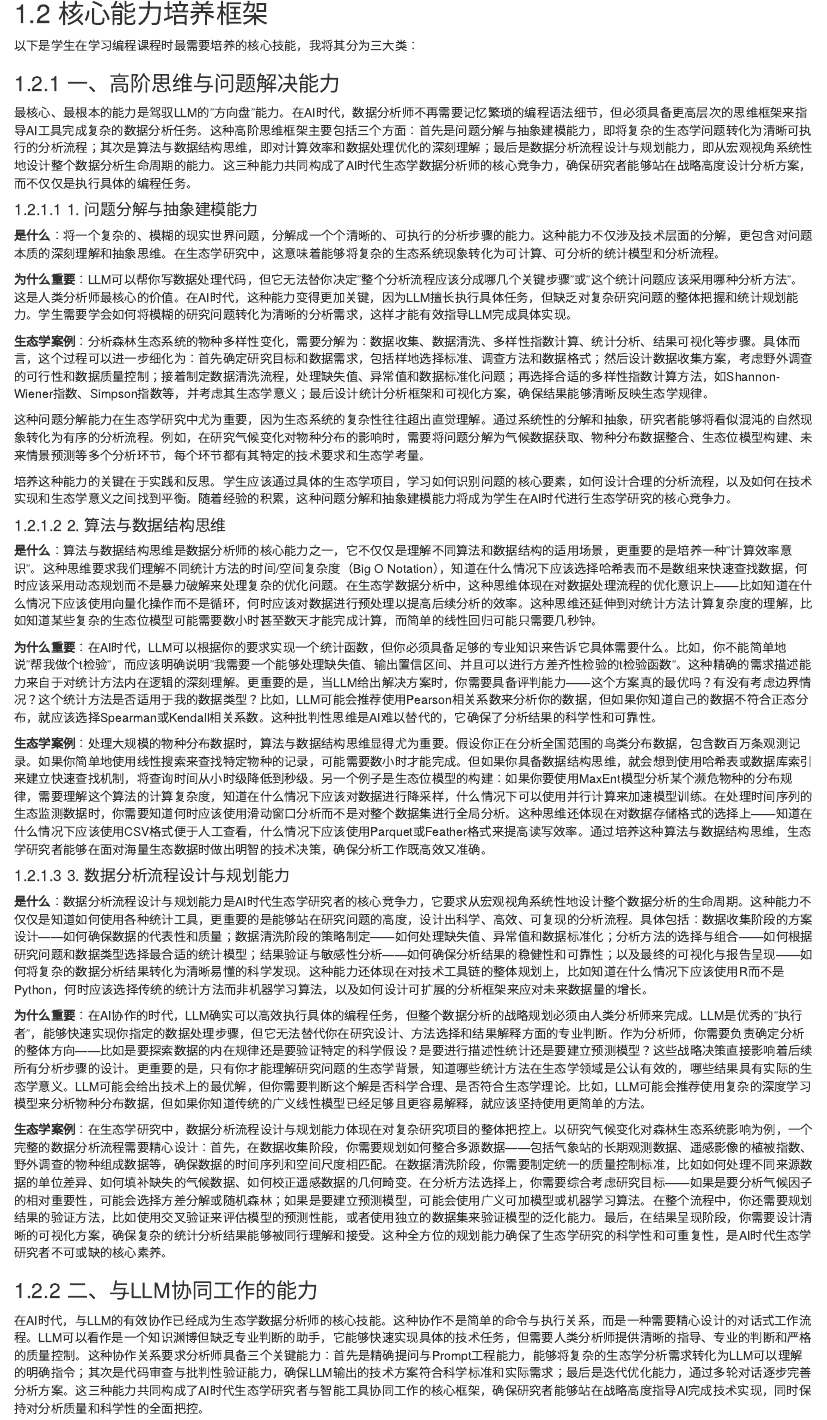
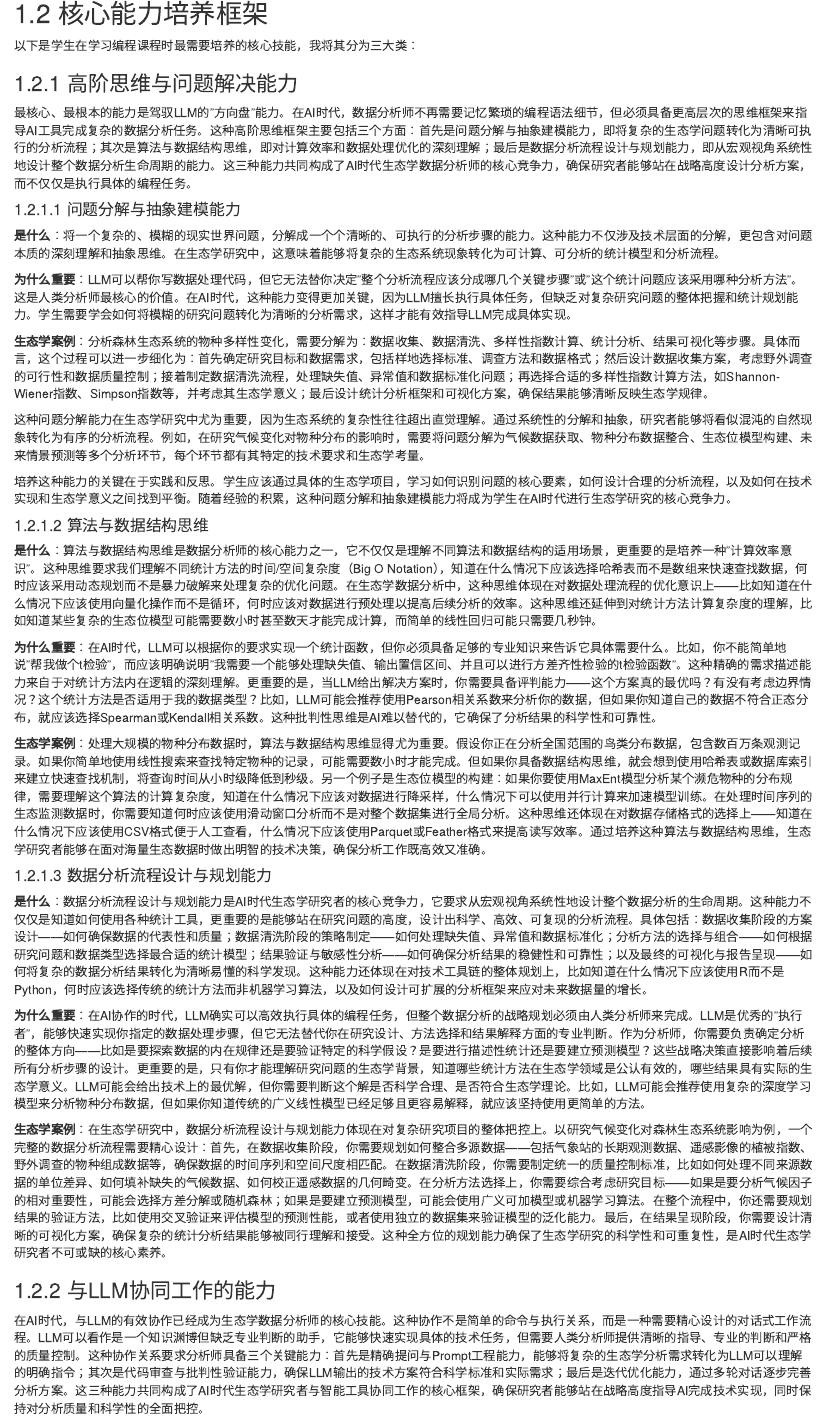
Before and after one commit to guochunshen/ecological-statistics, an R Markdown document (01-statistical_programing.Rmd): the page in a window 1100 px wide, from 510 px down, and a second part further down, joined at a grey line. Rendered offline with R 4.5, knitr and Pandoc, with nearby package versions; drawn as R Markdown's standard HTML page in place of the format the file asks for.

Commit message:
去掉了第一张的一些章节标题编码

```diff
--- a/01-statistical_programing.Rmd
+++ b/01-statistical_programing.Rmd
@@ -18,11 +18,11 @@
 
 以下是学生在学习编程课程时最需要培养的核心技能，我将其分为三大类：
 
-### 一、高阶思维与问题解决能力
+### 高阶思维与问题解决能力
 
 最核心、最根本的能力是驾驭LLM的"方向盘"能力。在AI时代，数据分析师不再需要记忆繁琐的编程语法细节，但必须具备更高层次的思维框架来指导AI工具完成复杂的数据分析任务。这种高阶思维框架主要包括三个方面：首先是问题分解与抽象建模能力，即将复杂的生态学问题转化为清晰可执行的分析流程；其次是算法与数据结构思维，即对计算效率和数据处理优化的深刻理解；最后是数据分析流程设计与规划能力，即从宏观视角系统性地设计整个数据分析生命周期的能力。这三种能力共同构成了AI时代生态学数据分析师的核心竞争力，确保研究者能够站在战略高度设计分析方案，而不仅仅是执行具体的编程任务。
 
-#### 1. 问题分解与抽象建模能力
+#### 问题分解与抽象建模能力
 
 **是什么**：将一个复杂的、模糊的现实世界问题，分解成一个个清晰的、可执行的分析步骤的能力。这种能力不仅涉及技术层面的分解，更包含对问题本质的深刻理解和抽象思维。在生态学研究中，这意味着能够将复杂的生态系统现象转化为可计算、可分析的统计模型和分析流程。
 
@@ -34,7 +34,7 @@
 
 培养这种能力的关键在于实践和反思。学生应该通过具体的生态学项目，学习如何识别问题的核心要素，如何设计合理的分析流程，以及如何在技术实现和生态学意义之间找到平衡。随着经验的积累，这种问题分解和抽象建模能力将成为学生在AI时代进行生态学研究的核心竞争力。
 
-#### 2. 算法与数据结构思维
+#### 算法与数据结构思维
 
 **是什么**：算法与数据结构思维是数据分析师的核心能力之一，它不仅仅是理解不同算法和数据结构的适用场景，更重要的是培养一种"计算效率意识"。这种思维要求我们理解不同统计方法的时间/空间复杂度（Big O Notation），知道在什么情况下应该选择哈希表而不是数组来快速查找数据，何时应该采用动态规划而不是暴力破解来处理复杂的优化问题。在生态学数据分析中，这种思维体现在对数据处理流程的优化意识上——比如知道在什么情况下应该使用向量化操作而不是循环，何时应该对数据进行预处理以提高后续分析的效率。这种思维还延伸到对统计方法计算复杂度的理解，比如知道某些复杂的生态位模型可能需要数小时甚至数天才能完成计算，而简单的线性回归可能只需要几秒钟。
 
@@ -42,7 +42,7 @@
 
 **生态学案例**：处理大规模的物种分布数据时，算法与数据结构思维显得尤为重要。假设你正在分析全国范围的鸟类分布数据，包含数百万条观测记录。如果你简单地使用线性搜索来查找特定物种的记录，可能需要数小时才能完成。但如果你具备数据结构思维，就会想到使用哈希表或数据库索引来建立快速查找机制，将查询时间从小时级降低到秒级。另一个例子是生态位模型的构建：如果你要使用MaxEnt模型分析某个濒危物种的分布规律，需要理解这个算法的计算复杂度，知道在什么情况下应该对数据进行降采样，什么情况下可以使用并行计算来加速模型训练。在处理时间序列的生态监测数据时，你需要知道何时应该使用滑动窗口分析而不是对整个数据集进行全局分析。这种思维还体现在对数据存储格式的选择上——知道在什么情况下应该使用CSV格式便于人工查看，什么情况下应该使用Parquet或Feather格式来提高读写效率。通过培养这种算法与数据结构思维，生态学研究者能够在面对海量生态数据时做出明智的技术决策，确保分析工作既高效又准确。
 
-#### 3. 数据分析流程设计与规划能力
+#### 数据分析流程设计与规划能力
 
 **是什么**：数据分析流程设计与规划能力是AI时代生态学研究者的核心竞争力，它要求从宏观视角系统性地设计整个数据分析的生命周期。这种能力不仅仅是知道如何使用各种统计工具，更重要的是能够站在研究问题的高度，设计出科学、高效、可复现的分析流程。具体包括：数据收集阶段的方案设计——如何确保数据的代表性和质量；数据清洗阶段的策略制定——如何处理缺失值、异常值和数据标准化；分析方法的选择与组合——如何根据研究问题和数据类型选择最合适的统计模型；结果验证与敏感性分析——如何确保分析结果的稳健性和可靠性；以及最终的可视化与报告呈现——如何将复杂的数据分析结果转化为清晰易懂的科学发现。这种能力还体现在对技术工具链的整体规划上，比如知道在什么情况下应该使用R而不是Python，何时应该选择传统的统计方法而非机器学习算法，以及如何设计可扩展的分析框架来应对未来数据量的增长。
 
@@ -50,11 +50,11 @@
 
 **生态学案例**：在生态学研究中，数据分析流程设计与规划能力体现在对复杂研究项目的整体把控上。以研究气候变化对森林生态系统影响为例，一个完整的数据分析流程需要精心设计：首先，在数据收集阶段，你需要规划如何整合多源数据——包括气象站的长期观测数据、遥感影像的植被指数、野外调查的物种组成数据等，确保数据的时间序列和空间尺度相匹配。在数据清洗阶段，你需要制定统一的质量控制标准，比如如何处理不同来源数据的单位差异、如何填补缺失的气候数据、如何校正遥感数据的几何畸变。在分析方法选择上，你需要综合考虑研究目标——如果是要分析气候因子的相对重要性，可能会选择方差分解或随机森林；如果是要建立预测模型，可能会使用广义可加模型或机器学习算法。在整个流程中，你还需要规划结果的验证方法，比如使用交叉验证来评估模型的预测性能，或者使用独立的数据集来验证模型的泛化能力。最后，在结果呈现阶段，你需要设计清晰的可视化方案，确保复杂的统计分析结果能够被同行理解和接受。这种全方位的规划能力确保了生态学研究的科学性和可重复性，是AI时代生态学研究者不可或缺的核心素养。
 
-### 二、与LLM协同工作的能力
+### 与LLM协同工作的能力
 
 在AI时代，与LLM的有效协作已经成为生态学数据分析师的核心技能。这种协作不是简单的命令与执行关系，而是一种需要精心设计的对话式工作流程。LLM可以看作是一个知识渊博但缺乏专业判断的助手，它能够快速实现具体的技术任务，但需要人类分析师提供清晰的指导、专业的判断和严格的质量控制。这种协作关系要求分析师具备三个关键能力：首先是精确提问与Prompt工程能力，能够将复杂的生态学分析需求转化为LLM可以理解的明确指令；其次是代码审查与批判性验证能力，确保LLM输出的技术方案符合科学标准和实际需求；最后是迭代优化能力，通过多轮对话逐步完善分析方案。这三种能力共同构成了AI时代生态学研究者与智能工具协同工作的核心框架，确保研究者能够站在战略高度指导AI完成技术实现，同时保持对分析质量和科学性的全面把控。
 
-#### 1. 精确提问与Prompt工程能力
+#### 精确提问与Prompt工程能力
 
 **是什么**：精确提问与Prompt工程能力是AI时代生态学研究者与LLM有效协作的基础，它要求能够将复杂的生态学分析需求转化为清晰、无歧义的技术指令。这种能力不仅仅是简单的命令传达，更是一种需要专业知识和沟通技巧的对话艺术。具体包括：明确指定分析目标——是要探索数据模式还是要验证特定假设；清晰描述数据特征——包括数据结构、变量类型、数据质量等；设定技术约束——如使用的统计包、可视化要求、性能标准等；提供生态学背景——帮助LLM理解分析的科学意义和实际应用场景。这种能力还体现在对LLM输出格式的精确控制上，比如要求生成可复现的分析代码、添加详细的注释说明、确保代码符合生态学研究的最佳实践。
 
@@ -62,7 +62,7 @@
 
 **生态学案例**：在研究森林群落构建机制时，精确的提问能力显得尤为重要。假设你要分析环境过滤和生物相互作用对物种共现模式的影响，一个模糊的提问可能是："帮我分析物种共现模式"。而精确的提问应该包括：明确分析目标——"使用零模型分析检验天目山20个样地中木本植物的物种共现模式，检验环境过滤和竞争排斥的相对重要性"；数据约束——"数据包含每个样地的物种多度矩阵和环境因子（海拔、坡度、土壤pH值），需要排除DBH<1cm的个体"；方法要求——"使用vegan包计算C-score和Checkerboard指数，采用固定行列和固定物种丰富度的零模型，进行999次随机化，输出统计显著性和效应大小"；结果格式——"生成包含观察值、期望值、标准效应大小和p值的表格，以及物种对共现模式的可视化图表"。通过这种精确的提问，LLM能够生成专业、可复现的生态学分析代码，大大提高了研究效率和分析质量。
 
-#### 2. 代码审查与批判性验证能力
+#### 代码审查与批判性验证能力
 
 **是什么**：代码审查与批判性验证能力是确保LLM生成代码质量的关键保障，它要求生态学研究者具备专业的判断力来评估和验证AI输出的技术方案。这种能力不仅仅是检查语法错误，更重要的是从多个维度进行综合评估：首先是功能正确性验证——确保代码逻辑符合生态学分析要求，统计方法选择恰当，计算结果准确可靠；其次是代码质量审查——检查代码的可读性、可维护性、性能效率，确保符合编程最佳实践；再次是生态学适用性判断——评估统计方法是否适合特定的生态数据类型和研究问题，比如时间序列数据是否需要考虑自相关，空间数据是否需要考虑空间依赖性；最后是科学合理性检验——确保分析结果具有生态学意义，统计推断符合科学标准。这种能力还体现在对边界情况的敏感度上，比如数据缺失、异常值处理、模型假设检验等关键环节的验证。
 
@@ -70,7 +70,7 @@
 
 **生态学案例**：在分析气候变化对物种分布影响的研究中，代码审查能力尤为重要。假设LLM生成了一个使用MaxEnt模型预测物种分布变化的代码，研究者需要进行全面的审查：首先验证数据预处理——是否对气候变量进行了适当的标准化？是否考虑了变量间的多重共线性？是否使用了正确的投影坐标系？其次检查模型设置——是否设置了合理的正则化参数？是否进行了充分的模型调优？是否使用了适当的背景点采样策略？然后评估结果解释——模型预测的分布变化是否在生态学上合理？是否考虑了物种的扩散能力限制？预测的不确定性是否得到了充分评估？最后检查可复现性——代码是否包含了完整的随机种子设置？是否保存了中间结果以便后续验证？是否提供了清晰的文档说明？通过这种全面的代码审查，研究者能够确保分析结果的科学质量，避免因技术错误导致的研究结论偏差。
 
-#### 3. 迭代与优化能力
+#### 迭代与优化能力
 
 **是什么**：迭代与优化能力是AI时代生态学研究者与LLM协同工作的核心流程，它体现了从初步方案到最终成果的渐进式完善过程。这种能力要求研究者具备系统性的反馈思维，能够基于LLM的初始输出进行多轮的精炼和优化。具体包括：问题诊断与反馈——准确识别LLM输出中的不足，如功能缺失、性能问题、代码风格不一致等，并提供具体的改进建议；方案调整与优化——根据实际需求调整分析方案，如改变统计方法、优化算法效率、改进可视化效果等；边界条件完善——补充LLM可能忽略的特殊情况处理，如数据缺失、异常值、模型假设检验等；生态学细节补充——添加符合生态学研究标准的特定要求，如数据标准化、结果解释、不确定性评估等。这种能力还体现在对LLM学习曲线的把握上，通过持续的对话让LLM更好地理解研究者的分析习惯和偏好。
 
@@ -78,11 +78,11 @@
 
 **生态学案例**：在构建森林碳储量预测模型时，迭代优化能力发挥着关键作用。假设研究者首先向LLM提出需求："帮我用R构建一个预测森林碳储量的模型"。LLM可能首先生成一个简单的线性回归模型。研究者通过第一轮迭代反馈："这个模型太简单了，森林碳储量与树高、胸径的关系可能是非线性的，请改用广义可加模型，并考虑树种差异的影响"。LLM生成改进版本后，研究者进行第二轮迭代："模型还需要考虑样地间的空间自相关性，请添加空间随机效应，使用混合效应模型框架"。第三轮迭代可能关注模型验证："请添加交叉验证来评估模型预测性能，并生成残差分析图表检查模型假设"。第四轮迭代可能关注实际应用："模型需要能够处理新的样地数据，请编写一个预测函数，并添加不确定性估计"。通过这种多轮迭代，研究者能够逐步完善分析方案，从基础模型发展到符合生态学研究标准的复杂预测系统，确保模型既技术先进又科学实用。
 
-### 三、传统但愈发重要的软技能
+### 传统但愈发重要的软技能
 
 在AI技术快速发展的背景下，一些传统的软技能不仅没有失去价值，反而在技术工具的辅助下变得更加关键。这些软技能构成了生态学研究者区别于AI的核心优势，是确保科学研究质量和影响力的根本保障。与LLM等技术工具不同，这些能力无法通过算法训练获得，而是需要通过长期的学术实践和人文素养培养来建立。具体包括：数据分析调试与问题排查能力——当复杂的生态学分析流程出现异常时，人类研究者的逻辑推理和经验判断是不可替代的；沟通与协作能力——向不同背景的受众解释分析结果、与团队成员协同完成研究项目的能力；持续学习与好奇心——在技术快速迭代的时代保持前沿知识更新的动力。这些软技能共同构成了AI时代生态学研究者的核心竞争力，确保研究者能够在技术工具的辅助下，依然保持对科学研究本质的深刻理解和主导地位。
 
-#### 1. 数据分析调试与问题排查能力
+#### 数据分析调试与问题排查能力
 
 **是什么**：数据分析调试与问题排查能力是生态学研究者面对复杂数据分析流程时必备的核心技能，它要求具备系统性的问题诊断思维和逻辑推理能力。这种能力不仅仅是解决技术错误，更重要的是从科学研究的整体视角来识别和解决分析流程中的各种问题。具体包括：错误信息解读与定位——能够准确理解编程语言和统计软件的错误提示，快速定位问题根源；数据质量诊断——识别数据收集、录入、处理过程中的质量问题，如缺失值模式、异常值分布、数据一致性等；逻辑推理与假设检验——通过系统性的排除法确定问题原因，验证各种可能的假设；流程回溯与复现——能够重现问题发生的完整流程，确定问题出现的具体环节；解决方案设计与验证——提出针对性的解决措施，并验证解决方案的有效性。这种能力还体现在对问题严重性的判断上——区分技术性错误和科学性错误，确保问题解决不影响研究的科学完整性。
 
```
Also changed, not shown: docs/reference-keys.txt, docs/search_index.json, 01-statistical_programing.Rmd (4 more changed lines), 4 other files.
